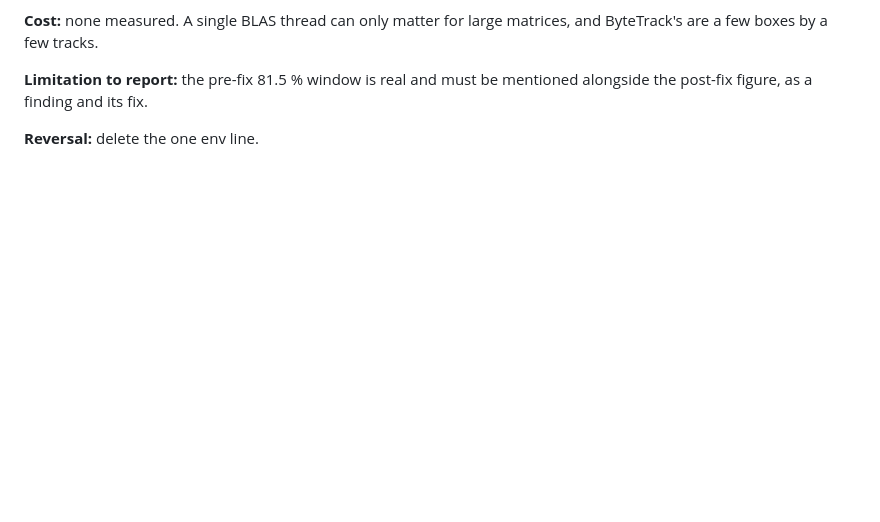
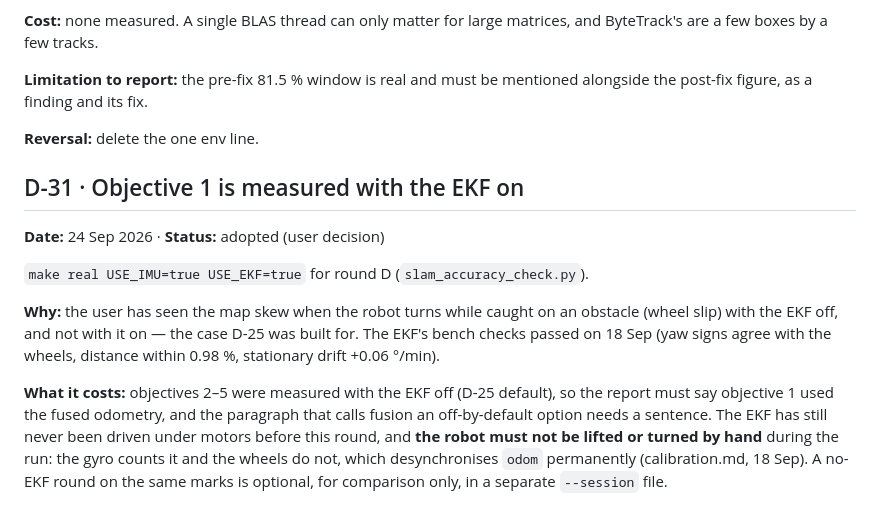
Before and after one commit to mairuu/cap_ref, a Markdown page: records/decisions.md, the part around the change. Drawn GitHub-style; blank space fills up the shorter version.

Commit message:
D-31: objective 1 measured with the EKF on (user saw no map skew under turn-slip with it, skew without)
Co-Authored-By: Claude Opus 5.5 <noreply@anthropic.com>

```diff
--- a/records/decisions.md
+++ b/records/decisions.md
@@ -1092,3 +1092,23 @@ and ByteTrack's are a few boxes by a few tracks.
 mentioned alongside the post-fix figure, as a finding and its fix.
 
 **Reversal:** delete the one env line.
+
+
+## D-31 · Objective 1 is measured with the EKF on
+**Date:** 24 Sep 2026 · **Status:** adopted (user decision)
+
+`make real USE_IMU=true USE_EKF=true` for round D (`slam_accuracy_check.py`).
+
+**Why:** the user has seen the map skew when the robot turns while caught on an
+obstacle (wheel slip) with the EKF off, and not with it on — the case D-25 was
+built for. The EKF's bench checks passed on 18 Sep (yaw signs agree with the
+wheels, distance within 0.98 %, stationary drift +0.06 °/min).
+
+**What it costs:** objectives 2–5 were measured with the EKF off (D-25 default),
+so the report must say objective 1 used the fused odometry, and the paragraph
+that calls fusion an off-by-default option needs a sentence. The EKF has still
+never been driven under motors before this round, and **the robot must not be
+lifted or turned by hand** during the run: the gyro counts it and the wheels do
+not, which desynchronises `odom` permanently (calibration.md, 18 Sep).
+A no-EKF round on the same marks is optional, for comparison only, in a
+separate `--session` file.
```
Also changed, not shown: records/calibration.md (+7 -0 lines).
